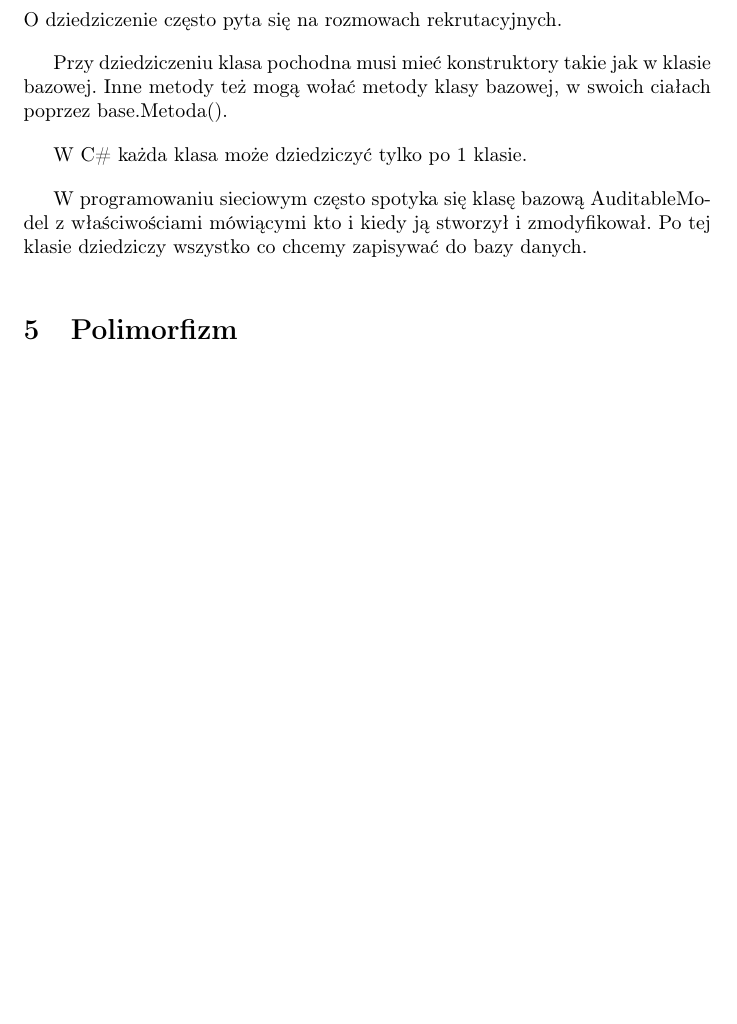
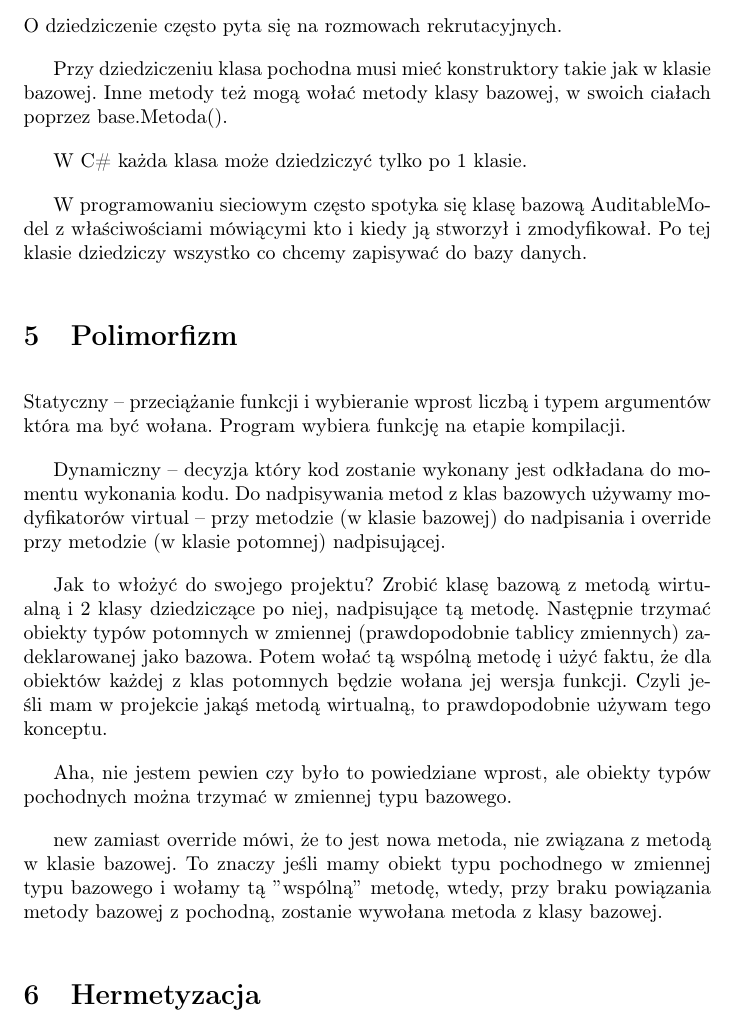
Before and after one commit to maciej-marek-mielczarek/kurs-dotneta, a LaTeX document (tydzien_03/notatki_tydz_03.tex): part of page 2 of 2, cut so that both start at the same text, the shorter picture padded with empty space. Compiled offline with pdfLaTeX.

Commit message:
Notatki z t03l05.

```diff
--- a/tydzien_03/notatki_tydz_03.tex
+++ b/tydzien_03/notatki_tydz_03.tex
@@ -41,5 +41,16 @@ W C\# każda klasa może dziedziczyć tylko po 1 klasie.
 W programowaniu sieciowym często spotyka się klasę bazową AuditableModel z właściwościami mówiącymi kto i kiedy ją stworzył i zmodyfikował. Po tej klasie dziedziczy wszystko co chcemy zapisywać do bazy danych.
 
 \section{Polimorfizm}
+Statyczny -- przeciążanie funkcji i wybieranie wprost liczbą i typem argumentów która ma być wołana. Program wybiera funkcję na etapie kompilacji.
+
+Dynamiczny -- decyzja który kod zostanie wykonany jest odkładana do momentu wykonania kodu. Do nadpisywania metod z klas bazowych używamy modyfikatorów virtual -- przy metodzie (w klasie bazowej) do nadpisania i override przy metodzie (w klasie potomnej) nadpisującej.
+
+Jak to włożyć do swojego projektu? Zrobić klasę bazową z metodą wirtualną i 2 klasy dziedziczące po niej, nadpisujące tą metodę. Następnie trzymać obiekty typów potomnych w zmiennej (prawdopodobnie tablicy zmiennych) zadeklarowanej jako bazowa. Potem wołać tą wspólną metodę i użyć faktu, że dla obiektów każdej z klas potomnych będzie wołana jej wersja funkcji. Czyli jeśli mam w projekcie jakąś metodą wirtualną, to prawdopodobnie używam tego konceptu.
+
+Aha, nie jestem pewien czy było to powiedziane wprost, ale obiekty typów pochodnych można trzymać w zmiennej typu bazowego.
+
+new zamiast override mówi, że to jest nowa metoda, nie związana z metodą w klasie bazowej. To znaczy jeśli mamy obiekt typu pochodnego w zmiennej typu bazowego i wołamy tą $"$wspólną$"$ metodę, wtedy, przy braku powiązania metody bazowej z pochodną, zostanie wywołana metoda z klasy bazowej.
+
+\section{Hermetyzacja}
 
 \end{document}
```
Also changed, not shown: tydzien_03/notatki_tydz_03.pdf.
